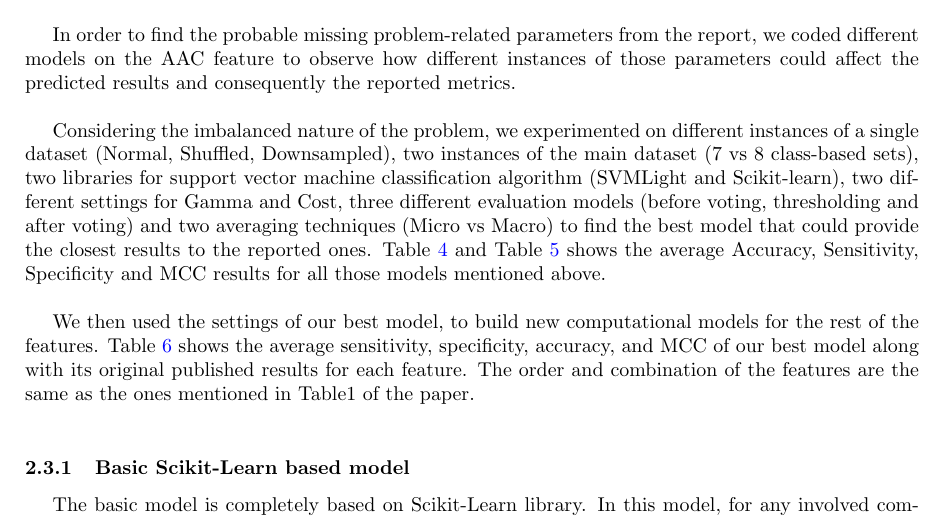
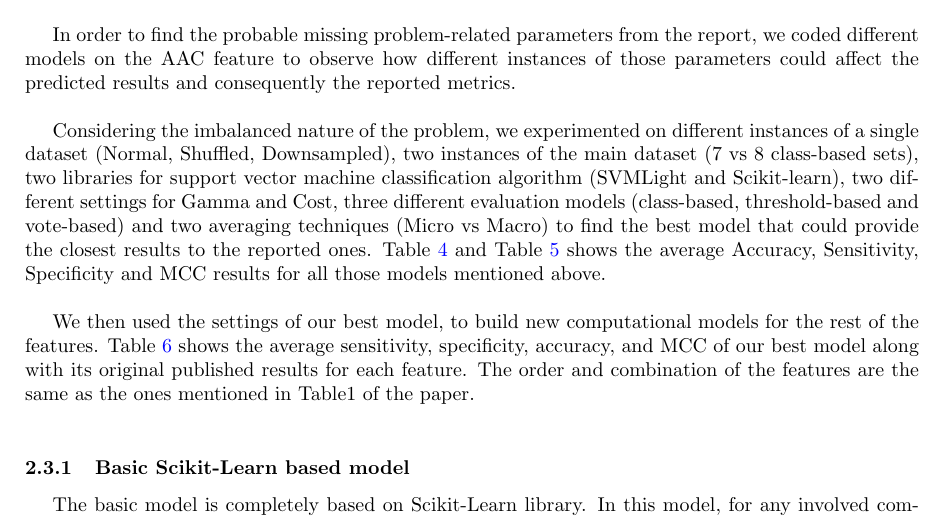
Before and after one commit to big-data-lab-team/reproducibility-bioinfo, a LaTeX document (paper/main.tex, which reads paper/sections/materials.tex): part of page 3 of 19, cut so that both start at the same text. Compiled offline with pdfLaTeX.

Commit message:
modified model introduction

```diff
--- a/paper/sections/materials.tex
+++ b/paper/sections/materials.tex
@@ -100,7 +100,7 @@
     Considering the imbalanced nature of the problem, we experimented on different instances of
     a single dataset (Normal, Shuffled, Downsampled), two instances of the main dataset (7 vs 8 class-based sets),
     two libraries for support vector machine classification algorithm (SVMLight and Scikit-learn), two different settings
-    for Gamma and Cost, three different evaluation models (before voting, thresholding and after voting) and
+    for Gamma and Cost, three different evaluation models (class-based, threshold-based and vote-based) and
     two averaging techniques (Micro vs Macro) to find the best model that could provide the closest results to the reported ones.
     Table \ref{tab:table4} and Table \ref{tab:table5} shows the average Accuracy, Sensitivity, Specificity and MCC
     results for all those models mentioned above.\\
```
